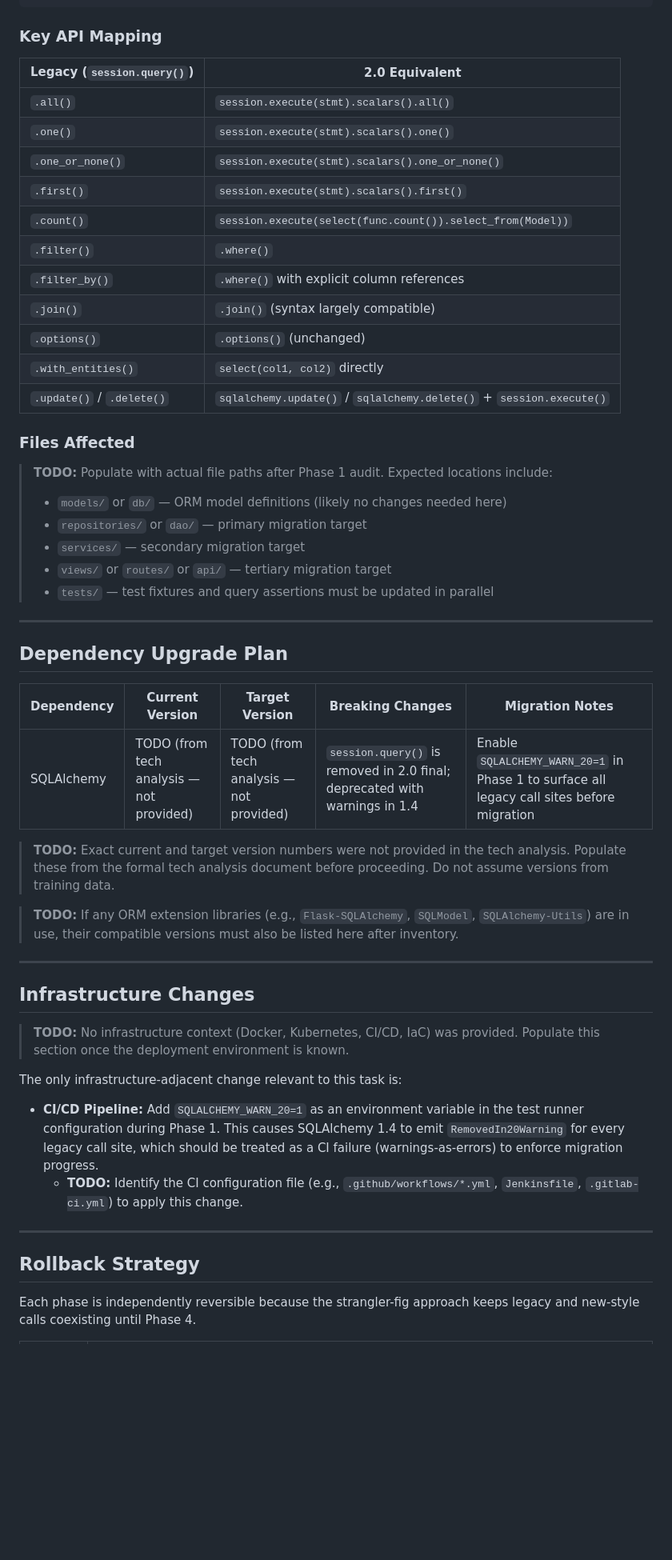
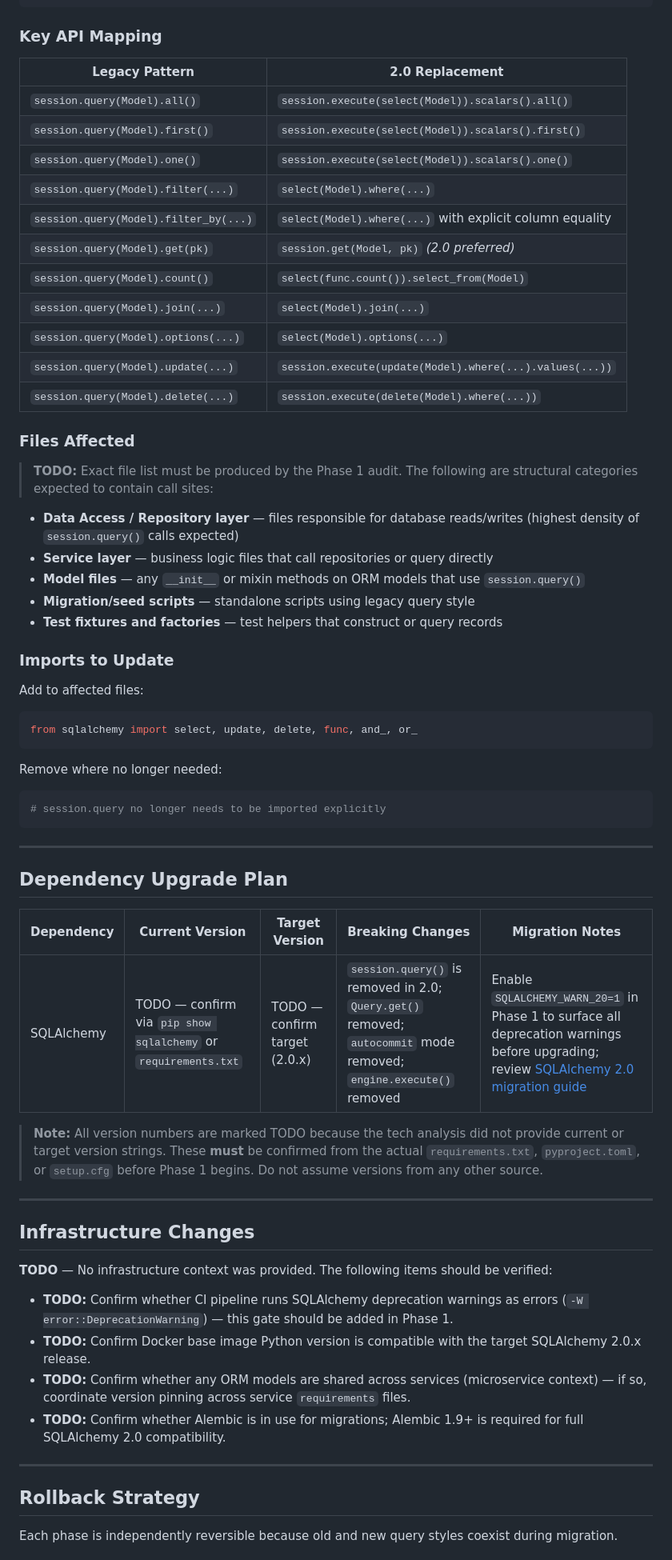
Before and after one commit to XI3135-RishuJindal/Test_Op_SpecToCode1, a Markdown page: specs/migrate-all-legacy-query-api-calls-to-sqlalchemy-2-0-select-style/plan.md, the part around one of its changes. Shown at 80% size. GitHub-like rendering; blank space fills up the shorter version.

Commit message:
[JTT-12] Add specs/migrate-all-legacy-query-api-calls-to-sqlalchemy-2-0-select-style/plan.md

````diff
--- a/specs/migrate-all-legacy-query-api-calls-to-sqlalchemy-2-0-select-style/plan.md
+++ b/specs/migrate-all-legacy-query-api-calls-to-sqlalchemy-2-0-select-style/plan.md
@@ -65,28 +54,41 @@ count = session.execute(stmt).scalar_one()
 
 ### Key API Mapping
 
-| Legacy (`session.query()`) | 2.0 Equivalent |
-|---------------------------|----------------|
-| `.all()` | `session.execute(stmt).scalars().all()` |
-| `.one()` | `session.execute(stmt).scalars().one()` |
-| `.one_or_none()` | `session.execute(stmt).scalars().one_or_none()` |
-| `.first()` | `session.execute(stmt).scalars().first()` |
-| `.count()` | `session.execute(select(func.count()).select_from(Model))` |
-| `.filter()` | `.where()` |
-| `.filter_by()` | `.where()` with explicit column references |
-| `.join()` | `.join()` (syntax largely compatible) |
-| `.options()` | `.options()` (unchanged) |
-| `.with_entities()` | `select(col1, col2)` directly |
-| `.update()` / `.delete()` | `sqlalchemy.update()` / `sqlalchemy.delete()` + `session.execute()` |
+| Legacy Pattern | 2.0 Replacement |
+|----------------|-----------------|
+| `session.query(Model).all()` | `session.execute(select(Model)).scalars().all()` |
+| `session.query(Model).first()` | `session.execute(select(Model)).scalars().first()` |
+| `session.query(Model).one()` | `session.execute(select(Model)).scalars().one()` |
+| `session.query(Model).filter(...)` | `select(Model).where(...)` |
+| `session.query(Model).filter_by(...)` | `select(Model).where(...)` with explicit column equality |
+| `session.query(Model).get(pk)` | `session.get(Model, pk)` *(2.0 preferred)* |
+| `session.query(Model).count()` | `select(func.count()).select_from(Model)` |
+| `session.query(Model).join(...)` | `select(Model).join(...)` |
+| `session.query(Model).options(...)` | `select(Model).options(...)` |
+| `session.query(Model).update(...)` | `session.execute(update(Model).where(...).values(...))` |
+| `session.query(Model).delete(...)` | `session.execute(delete(Model).where(...))` |
 
 ### Files Affected
 
-> **TODO:** Populate with actual file paths after Phase 1 audit. Expected locations include:
-> - `models/` or `db/` — ORM model definitions (likely no changes needed here)
-> - `repositories/` or `dao/` — primary migration target
-> - `services/` — secondary migration target
-> - `views/` or `routes/` or `api/` — tertiary migration target
-> - `tests/` — test fixtures and query assertions must be updated in parallel
+> **TODO:** Exact file list must be produced by the Phase 1 audit. The following are structural categories expected to contain call sites:
+
+- **Data Access / Repository layer** — files responsible for database reads/writes (highest density of `session.query()` calls expected)
+- **Service layer** — business logic files that call repositories or query directly
+- **Model files** — any `__init__` or mixin methods on ORM models that use `session.query()`
+- **Migration/seed scripts** — standalone scripts using legacy query style
+- **Test fixtures and factories** — test helpers that construct or query records
+
+### Imports to Update
+
+Add to affected files:
+```python
+from sqlalchemy import select, update, delete, func, and_, or_
+```
+
+Remove where no longer needed:
+```python
+# session.query no longer needs to be imported explicitly
+```
 
 ---
 
@@ -94,26 +96,24 @@ count = session.execute(stmt).scalar_one()
 
 | Dependency | Current Version | Target Version | Breaking Changes | Migration Notes |
 |------------|----------------|----------------|-----------------|-----------------|
-| SQLAlchemy | TODO (from tech analysis — not provided) | TODO (from tech analysis — not provided) | `session.query()` is removed in 2.0 final; deprecated with warnings in 1.4 | Enable `SQLALCHEMY_WARN_20=1` in Phase 1 to surface all legacy call sites before migration |
+| SQLAlchemy | TODO — confirm via `pip show sqlalchemy` or `requirements.txt` | TODO — confirm target (2.0.x) | `session.query()` is removed in 2.0; `Query.get()` removed; `autocommit` mode removed; `engine.execute()` removed | Enable `SQLALCHEMY_WARN_20=1` in Phase 1 to surface all deprecation warnings before upgrading; review [SQLAlchemy 2.0 migration guide](https://docs.sqlalchemy.org/en/20/changelog/migration_20.html) |
 
-> **TODO:** Exact current and target version numbers were not provided in the tech analysis. Populate these from the formal tech analysis document before proceeding. Do not assume versions from training data.
-
-> **TODO:** If any ORM extension libraries (e.g., `Flask-SQLAlchemy`, `SQLModel`, `SQLAlchemy-Utils`) are in use, their compatible versions must also be listed here after inventory.
+> **Note:** All version numbers are marked TODO because the tech analysis did not provide current or target version strings. These **must** be confirmed from the actual `requirements.txt`, `pyproject.toml`, or `setup.cfg` before Phase 1 begins. Do not assume versions from any other source.
 
 ---
 
 ## Infrastructure Changes
 
-> **TODO:** No infrastructure context (Docker, Kubernetes, CI/CD, IaC) was provided. Populate this section once the deployment environment is known.
+**TODO** — No infrastructure context was provided. The following items should be verified:
 
-The only infrastructure-adjacent change relevant to this task is:
-
-- **CI/CD Pipeline:** Add `SQLALCHEMY_WARN_20=1` as an environment variable in the test runner configuration during Phase 1. This causes SQLAlchemy 1.4 to emit `RemovedIn20Warning` for every legacy call site, which should be treated as a CI failure (warnings-as-errors) to enforce migration progress.
-  - **TODO:** Identify the CI configuration file (e.g., `.github/workflows/*.yml`, `Jenkinsfile`, `.gitlab-ci.yml`) to apply this change.
+- **TODO:** Confirm whether CI pipeline runs SQLAlchemy deprecation warnings as errors (`-W error::DeprecationWarning`) — this gate should be added in Phase 1.
+- **TODO:** Confirm Docker base image Python version is compatible with the target SQLAlchemy 2.0.x release.
+- **TODO:** Confirm whether any ORM models are shared across services (microservice context) — if so, coordinate version pinning across service `requirements` files.
+- **TODO:** Confirm whether Alembic is in use for migrations; Alembic 1.9+ is required for full SQLAlchemy 2.0 compatibility.
 
 ---
 
 ## Rollback Strategy
 
-Each phase is independently reversible because the strangler-fig approach keeps legacy and new-style calls coexisting until Phase 4.
+Each phase is independently reversible because old and new query styles coexist during migration.
 
````
Also changed, not shown: other parts of specs/migrate-all-legacy-query-api-calls-to-sqlalchemy-2-0-select-style/plan.md (+67 -68 lines).
